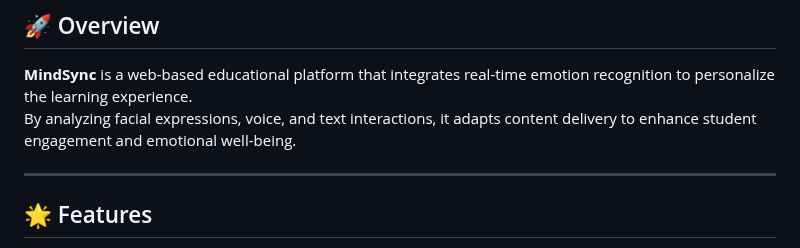
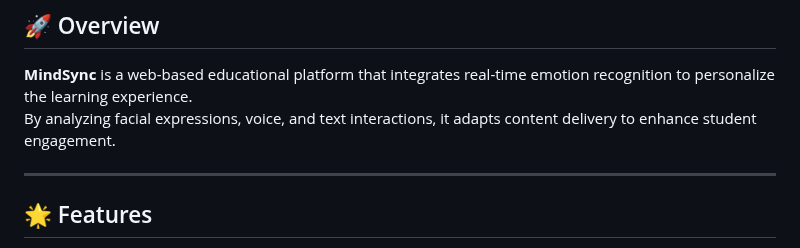
Before and after one commit to Im-Mohammed/Mind-Sync, a Markdown page: README.md, the part around the change. Rendered like a GitHub page.

```diff
--- a/README.md
+++ b/README.md
@@ -14,7 +14,7 @@
 ## 🚀 Overview
 
 **MindSync** is a web-based educational platform that integrates real-time emotion recognition to personalize the learning experience.
-By analyzing facial expressions, voice, and text interactions, it adapts content delivery to enhance student engagement and emotional well-being.
+By analyzing facial expressions, voice, and text interactions, it adapts content delivery to enhance student engagement.
 
 ---
 
```
